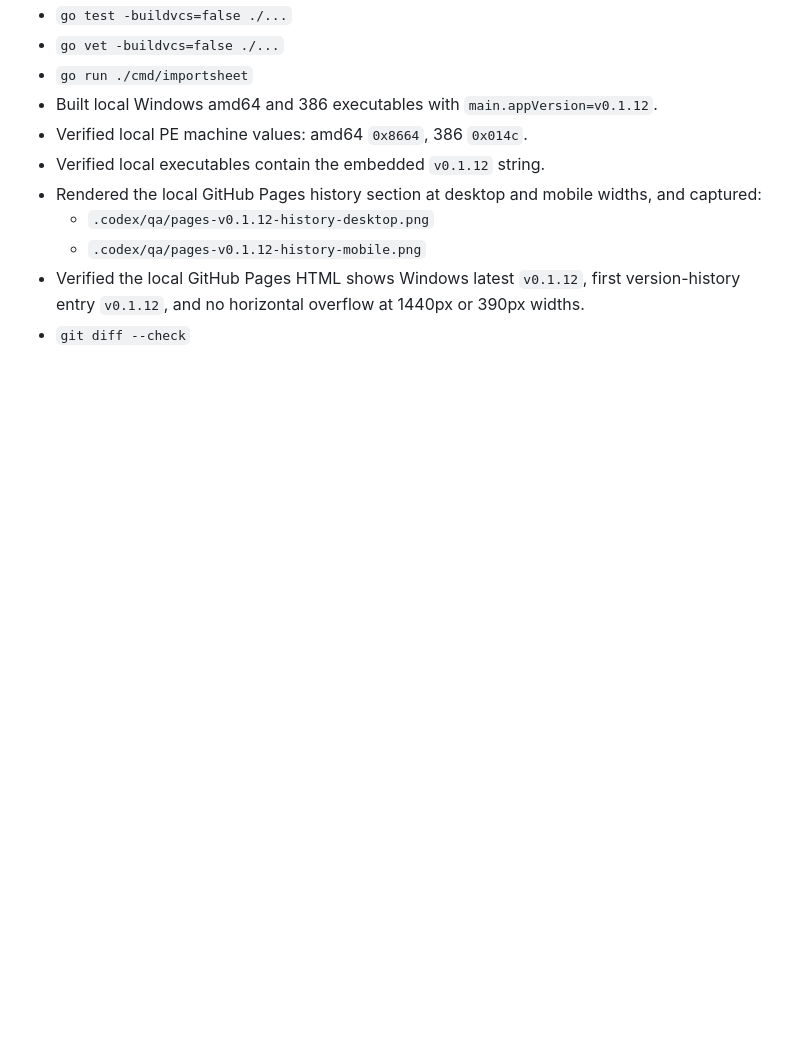
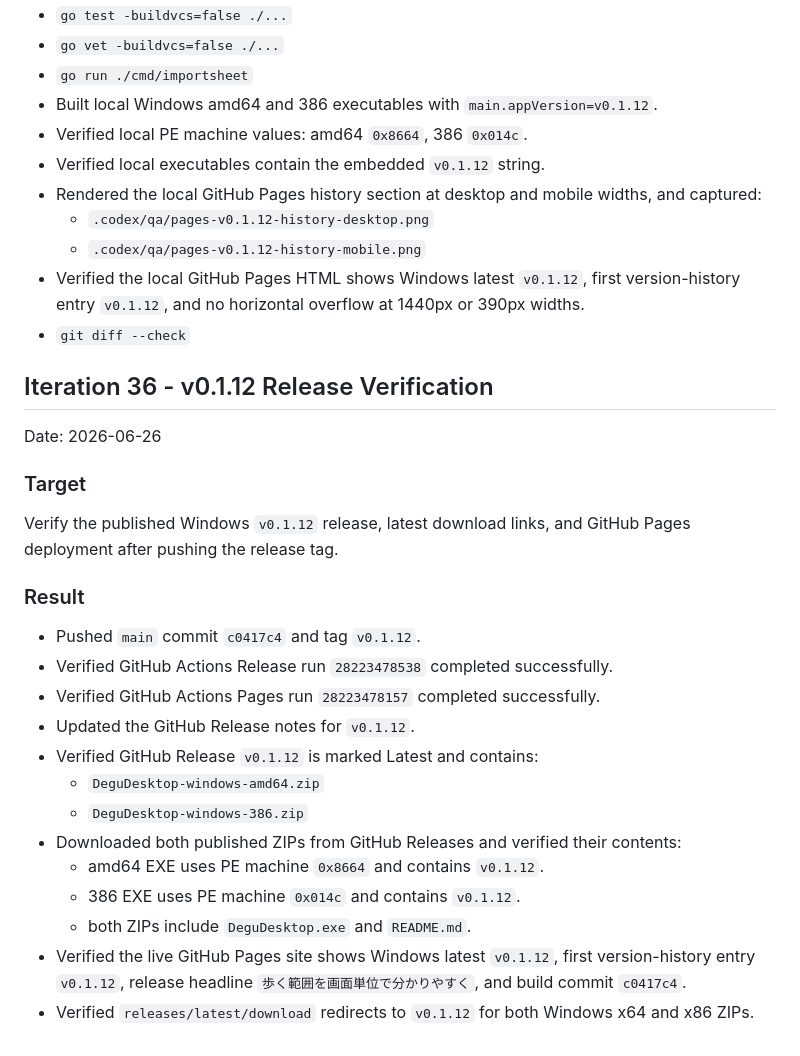
Before and after one commit to UDteach/DeguDesktop, a Markdown page: docs/development/iteration-log.md, the part around the change. Drawn GitHub-style; blank space fills up the shorter version.

Commit message:
Record v0.1.12 release verification

```diff
--- a/docs/development/iteration-log.md
+++ b/docs/development/iteration-log.md
@@ -1241,3 +1241,27 @@ The previous UI exposed the walking range mostly as percentages across the selec
   - `.codex/qa/pages-v0.1.12-history-mobile.png`
 - Verified the local GitHub Pages HTML shows Windows latest `v0.1.12`, first version-history entry `v0.1.12`, and no horizontal overflow at 1440px or 390px widths.
 - `git diff --check`
+
+## Iteration 36 - v0.1.12 Release Verification
+
+Date: 2026-06-26
+
+### Target
+
+Verify the published Windows `v0.1.12` release, latest download links, and GitHub Pages deployment after pushing the release tag.
+
+### Result
+
+- Pushed `main` commit `c0417c4` and tag `v0.1.12`.
+- Verified GitHub Actions Release run `28223478538` completed successfully.
+- Verified GitHub Actions Pages run `28223478157` completed successfully.
+- Updated the GitHub Release notes for `v0.1.12`.
+- Verified GitHub Release `v0.1.12` is marked Latest and contains:
+  - `DeguDesktop-windows-amd64.zip`
+  - `DeguDesktop-windows-386.zip`
+- Downloaded both published ZIPs from GitHub Releases and verified their contents:
+  - amd64 EXE uses PE machine `0x8664` and contains `v0.1.12`.
+  - 386 EXE uses PE machine `0x014c` and contains `v0.1.12`.
+  - both ZIPs include `DeguDesktop.exe` and `README.md`.
+- Verified the live GitHub Pages site shows Windows latest `v0.1.12`, first version-history entry `v0.1.12`, release headline `歩く範囲を画面単位で分かりやすく`, and build commit `c0417c4`.
+- Verified `releases/latest/download` redirects to `v0.1.12` for both Windows x64 and x86 ZIPs.
```
